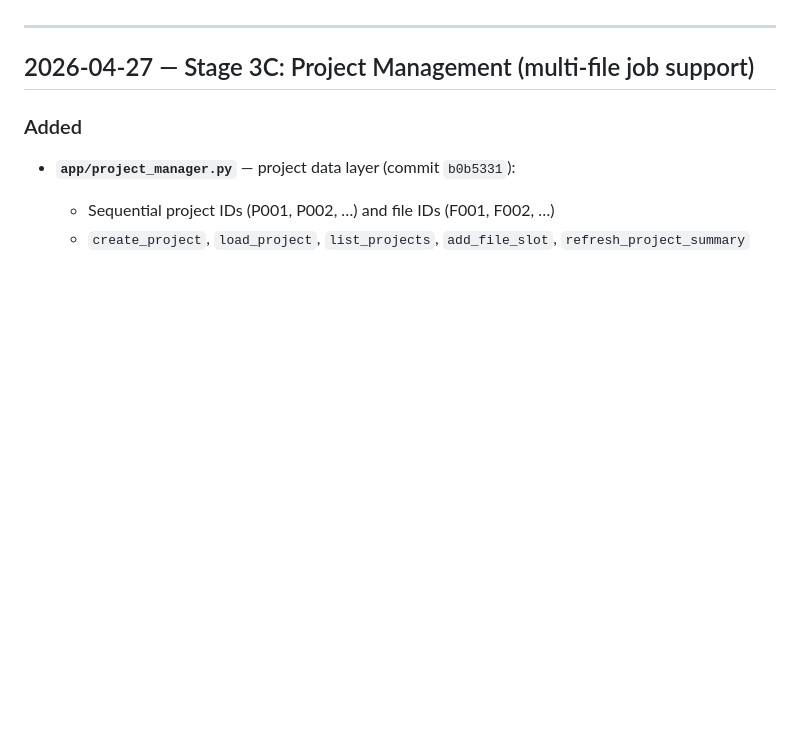
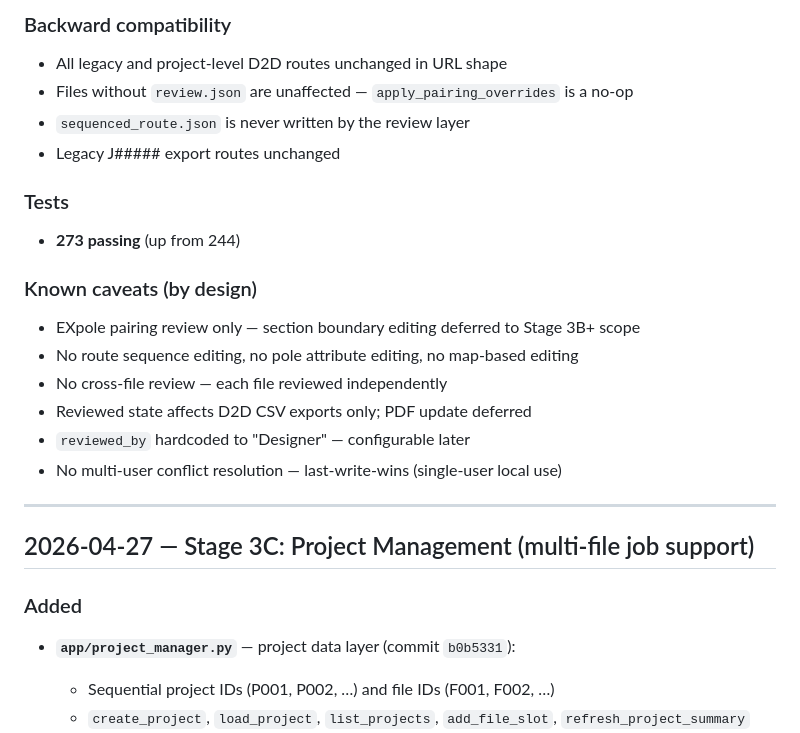
Before and after one commit to NoelyC123/Unitas-GridFlow, a Markdown page: CHANGELOG.md, the part around one of its changes. Drawn GitHub-style; blank space fills up the shorter version.

Commit message:
Document Stage 3B completion in handover notes
Made-with: Cursor

```diff
--- a/CHANGELOG.md
+++ b/CHANGELOG.md
@@ -8,3 +68,22 @@ Format loosely follows [Keep a Changelog](https://keepachangelog.com/).
+### Backward compatibility
+
+- All legacy and project-level D2D routes unchanged in URL shape
+- Files without `review.json` are unaffected — `apply_pairing_overrides` is a no-op
+- `sequenced_route.json` is never written by the review layer
+- Legacy J##### export routes unchanged
+
+### Tests
+
+- **273 passing** (up from 244)
+
+### Known caveats (by design)
+
+- EXpole pairing review only — section boundary editing deferred to Stage 3B+ scope
+- No route sequence editing, no pole attribute editing, no map-based editing
+- No cross-file review — each file reviewed independently
+- Reviewed state affects D2D CSV exports only; PDF update deferred
+- `reviewed_by` hardcoded to "Designer" — configurable later
+- No multi-user conflict resolution — last-write-wins (single-user local use)
 
 ---
 
```
Also changed, not shown: other parts of CHANGELOG.md (+60 -0 lines), AI_HANDOVER_PACK/04_DEVELOPMENT_COMPLETED_SO_FAR.md (+22 -3 lines).
